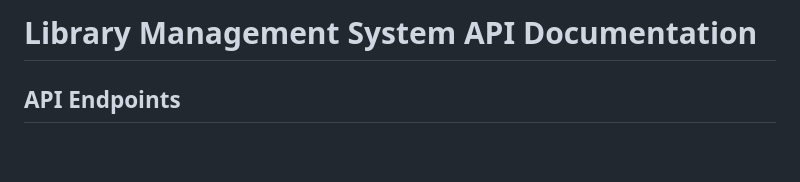
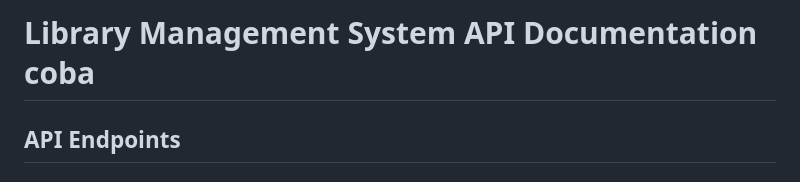
Before and after one commit to erwin-suyatno/library-managment, a Markdown page: backend/docs/DOC_API.md, the part around the change. GitHub-like rendering; blank space fills up the shorter version.

```diff
--- a/backend/docs/DOC_API.md
+++ b/backend/docs/DOC_API.md
@@ -1,4 +1,4 @@
-# Library Management System API Documentation
+# Library Management System API Documentation coba
 
 ## API Endpoints
 
```
